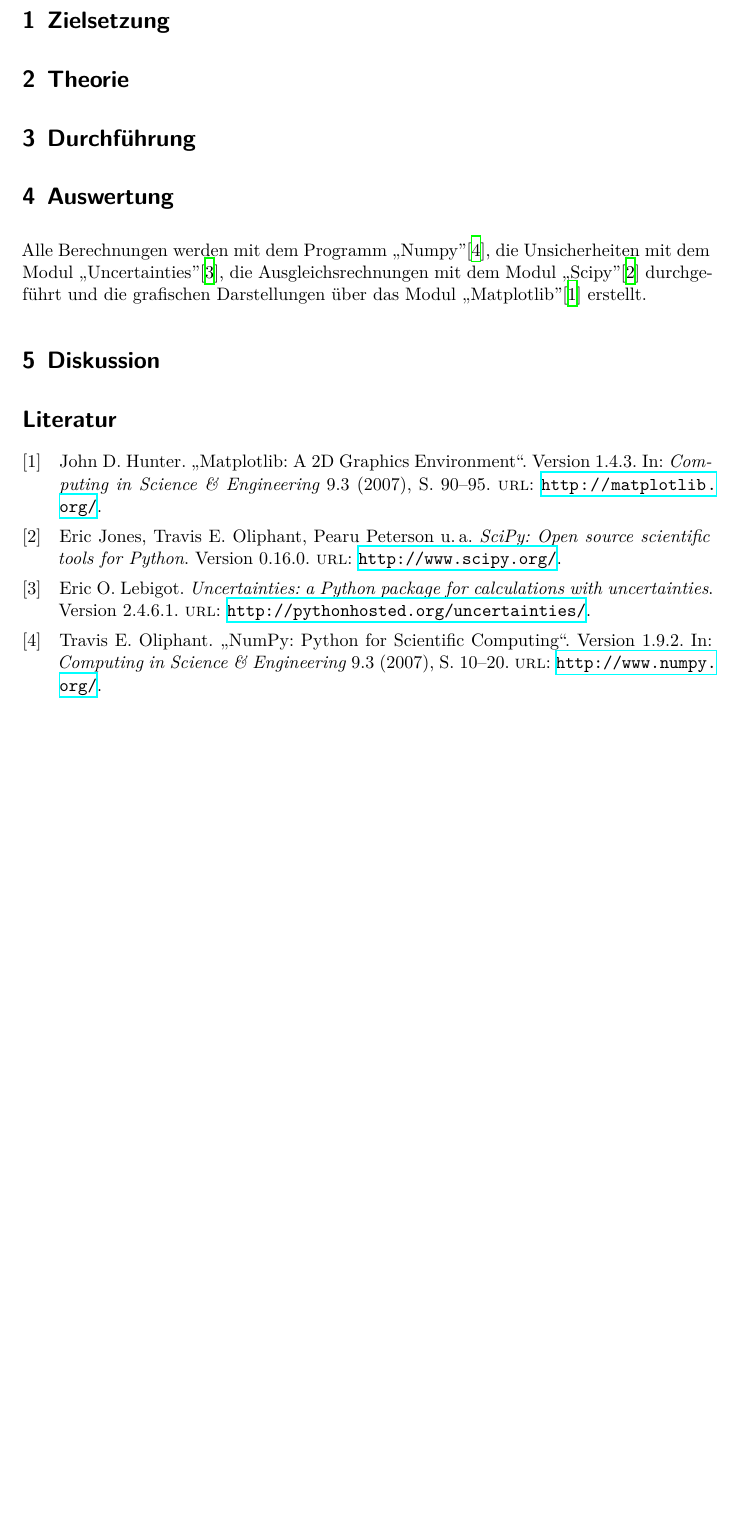
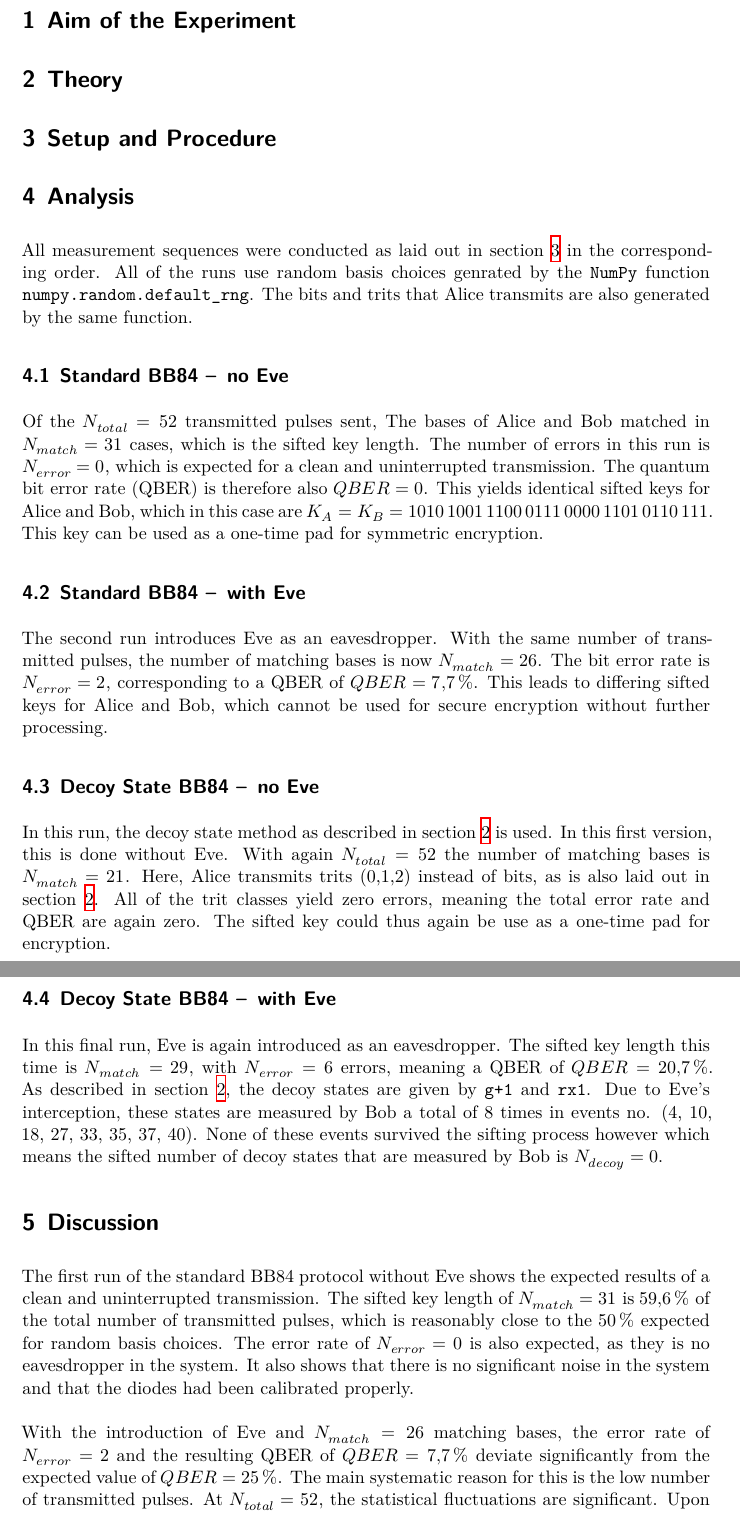
Before and after one commit to smsnfi12/Master-Praktikum, a LaTeX document (V29_Quantum_Cryptography/main.tex, which reads V29_Quantum_Cryptography/content/auswertung.tex, V29_Quantum_Cryptography/content/diskussion.tex, V29_Quantum_Cryptography/content/durchfuehrung.tex): part of page 3 of 3 before the commit and two parts of pages 3 and 4 of 5 after it, the two joined at a grey line, cut at the place of the change, the shorter picture padded with empty space. Compiled offline with XeLaTeX.

Commit message:
auswertung und diskussion fertig

```diff
--- a/V29_Quantum_Cryptography/content/auswertung.tex
+++ b/V29_Quantum_Cryptography/content/auswertung.tex
@@ -1,10 +1,31 @@
-\section{Auswertung}
+\section{Analysis}
 \label{sec:Auswertung}
-Alle Berechnungen werden mit dem Programm \glqq Numpy" \cite{numpy}, die Unsicherheiten mit dem Modul \glqq Uncertainties" \cite{uncertainties}, die Ausgleichsrechnungen mit dem Modul \glqq Scipy" \cite{scipy} durchgeführt und die grafischen Darstellungen über das Modul \glqq Matplotlib" \cite{matplotlib} erstellt.
-%Messwerte: Alle gemessenen physikalischen Größen sind übersichtlich darzustellen.
-%
-%Auswertung:
-%Berechnung der geforderten Endergebnisse
-%mit allen Zwischenrechnungen und Fehlerformeln, sodass die Rechnung nachvollziehbar ist.
-%Eine kurze Erläuterung der Rechnungen (z.B. verwendete Programme)
-%Graphische Darstellung der Ergebnisse
+
+All measurement sequences were conducted as laid out in section \ref{sec:Durchführung} in the corresponding order. All of the runs use random basis choices genrated
+by the \texttt{NumPy} function \texttt{numpy.random.default\_rng}. The bits and trits that Alice transmits are also generated by the same function.
+
+\subsection{Standard BB84 \-- \, no Eve}
+
+Of the $N_{total} = \num{52}$ transmitted pulses sent, The bases of Alice and Bob matched in $N_{match} = \num{31}$ cases, which is the sifted key length. The number
+of errors in this run is $N_{error} = \num{0}$, which is expected for a clean and
+uninterrupted transmission. The quantum bit error rate (QBER) is therefore also $QBER = \num{0}$. This yields identical sifted keys for Alice and Bob, which in this case are
+$K_A = K_B = 1010\,1001\,1100\,0111\,0000\,1101\,0110\,111$. This key can be used as a one-time pad for symmetric encryption.
+
+\subsection{Standard BB84 \-- \, with Eve}
+
+The second run introduces Eve as an eavesdropper. With the same number of transmitted pulses, the number of matching bases is now $N_{match} = \num{26}$.
+The bit error rate is $N_{error} = \num{2}$, corresponding to a QBER of $QBER = \SI{7.7}{\percent}$. This leads to differing sifted keys for Alice and Bob, which
+cannot be used for secure encryption without further processing.
+
+\subsection{Decoy State BB84 \-- \, no Eve}
+
+In this run, the decoy state method as described in section \ref{sec:Theorie} is used. In this first version, this is done without Eve. With again $N_{total} = \num{52}$
+the number of matching bases is $N_{match} = \num{21}$. Here, Alice transmits trits (0,1,2) instead of bits, as is also laid out in section \ref{sec:Theorie}. All of
+the trit classes yield zero errors, meaning the total error rate and QBER are again zero. The sifted key could thus again be use as a one-time pad for encryption.
+
+\subsection{Decoy State BB84 \-- \, with Eve}
+
+In this final run, Eve is again introduced as an eavesdropper. The sifted key length this time is $N_{match} = \num{29}$, with $N_{error} = \num{6}$ errors, meaning
+a QBER of $QBER = \SI{20.7}{\percent}$. As described in section \ref{sec:Theorie}, the decoy states are given by \texttt{g+1} and \texttt{rx1}. Due to Eve's interception,
+these states are measured by Bob a total of 8 times in events no. (4, 10, 18, 27, 33, 35, 37, 40). None of these events survived the sifting process however which
+means the sifted number of decoy states that are measured by Bob is $N_{decoy} = \num{0}$.
--- a/V29_Quantum_Cryptography/content/diskussion.tex
+++ b/V29_Quantum_Cryptography/content/diskussion.tex
@@ -1,7 +1,10 @@
-\section{Diskussion}
+\section{Discussion}
 \label{sec:Diskussion}
 
-%Kurze Zusammenfassung der Ergebnisse
-%-Vergleich mit Literaturwerten
-%-Vergleich mit verschiedenen Messverfahren
-%-bei Abweichungen mögliche Ursachen finden
+The first run of the standard BB84 protocol without Eve shows the expected results of a clean and uninterrupted transmission. The sifted key length of
+$N_{match} = \num{31}$ is $\SI{59.6}{\percent}$ of the total number of transmitted pulses, which is reasonably close to the $\SI{50}{\percent}$ expected for random basis
+choices. The error rate of $N_{error} = \num{0}$ is also expected, as they is no eavesdropper in the system. It also shows that there is no significant noise in the
+system and that the diodes had been calibrated properly. \newline\newline
+With the introduction of Eve and $N _{match} = \num{26}$ matching bases, the error rate of $N_{error} = \num{2}$ and the resulting QBER of $QBER = \SI{7.7}{\percent}$
+deviate significantly from the expected value of $QBER = \SI{25}{\percent}$. The main systematic reason for this is the low number of transmitted pulses. At
+$N_{total} = \num{52}$, the statistical fluctuations are significant. Upon further investigation, it was found that in this run, Eve's basis matched Alice's basis
--- a/V29_Quantum_Cryptography/content/durchfuehrung.tex
+++ b/V29_Quantum_Cryptography/content/durchfuehrung.tex
@@ -1,4 +1,4 @@
-\section{Durchführung}
+\section{Setup and Procedure}
 \label{sec:Durchführung}
 
 %Was wurde gemessen bzw. welche Größen wurden variiert?
--- a/V29_Quantum_Cryptography/content/theorie.tex
+++ b/V29_Quantum_Cryptography/content/theorie.tex
@@ -1,4 +1,4 @@
-\section{Theorie}
+\section{Theory}
 \label{sec:Theorie}
 
 %In knapper Form sind die physikalischen Grundlagen des Versuches, des Messverfahrens, sowie sämtliche für die Auswertung erforderlichen Gleichungen darzustellen. (Keine Herleitung)
--- a/V29_Quantum_Cryptography/content/zielsetzung.tex
+++ b/V29_Quantum_Cryptography/content/zielsetzung.tex
@@ -1,4 +1,4 @@
-\section{Zielsetzung}
+\section{Aim of the Experiment}
 \label{sec:Zielsetzung}
 
 %Was ist das Ziel?
--- a/V29_Quantum_Cryptography/main.tex
+++ b/V29_Quantum_Cryptography/main.tex
@@ -1,11 +1,11 @@
 \input{../default/header.tex}
 
-\subject{V 27}
-\title{Der Zeeman Effekt}
+\subject{V 29}
+\title{Quantum Cryptography}
 \date{%
-  Durchführung: 14.06.2021
+  Date of Experiment: 02.02.2026
   \hspace{3em}
-  Abgabe: DATUM
+  Hand in: DATUM
 }
 
 \begin{document}
--- a/default/header.tex
+++ b/default/header.tex
@@ -32,7 +32,7 @@
 \recalctypearea{}
 
 % deutsche Spracheinstellungen
-\usepackage[main=german]{babel}
+\usepackage[main=english]{babel}
 
 
 \usepackage[
```
Also changed, not shown: V29_Quantum_Cryptography/content/diskussion.tex (12 more changed lines), 1 other file.
